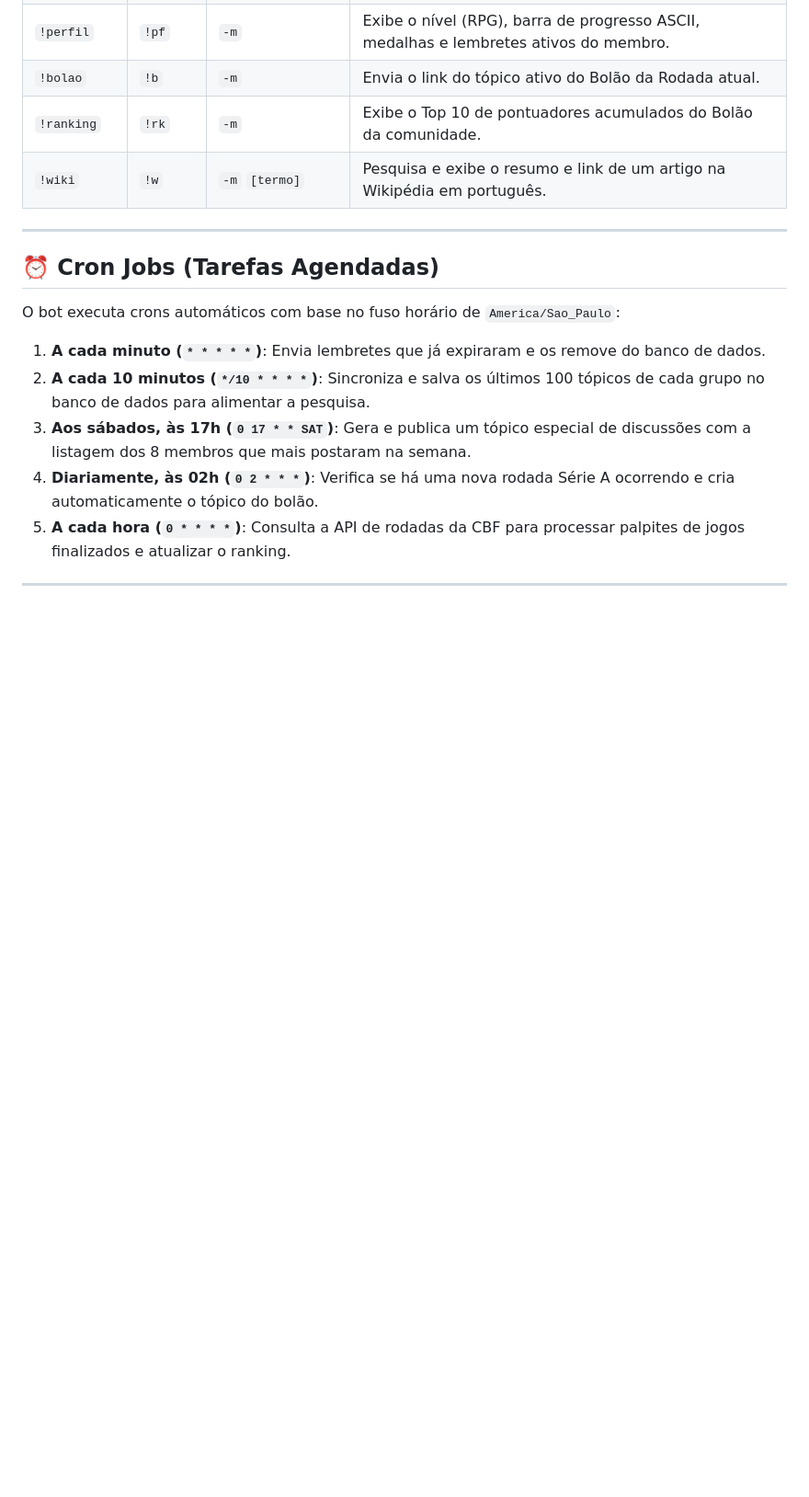
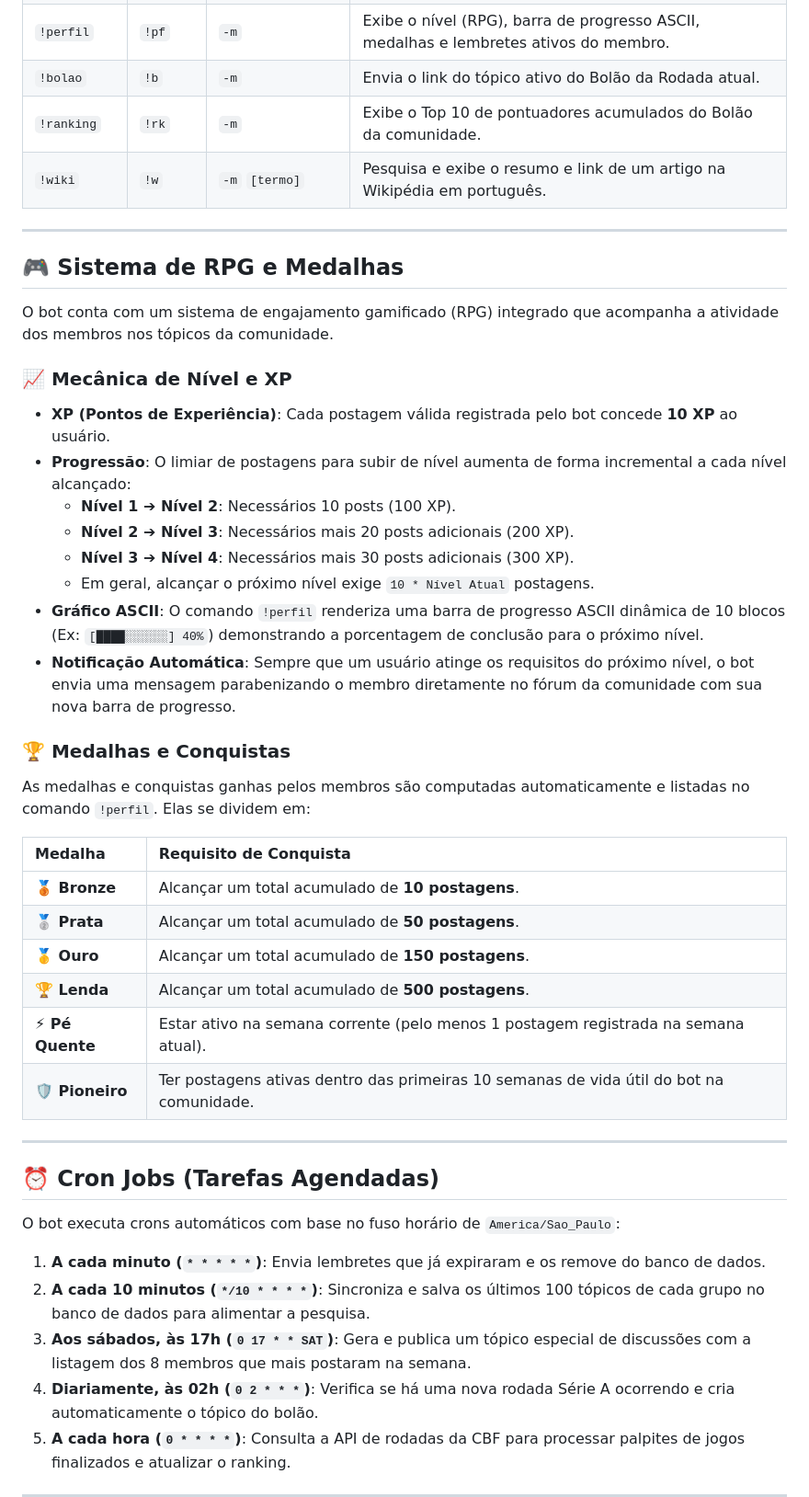
Before and after one commit to jonathasgouv/vkbot2.0, a Markdown page: readme.md, the part around the change. Shown at 92% size. Drawn GitHub-style; blank space fills up the shorter version.

Commit message:
docs: explain RPG mechanics and medals in readme

```diff
--- a/readme.md
+++ b/readme.md
@@ -69,6 +69,34 @@ Os comandos do bot devem ser digitados em tópicos de discussão do VK e iniciad
 | `!bolao` | `!b` | `-m` | Envia o link do tópico ativo do Bolão da Rodada atual. |
 | `!ranking` | `!rk` | `-m` | Exibe o Top 10 de pontuadores acumulados do Bolão da comunidade. |
 | `!wiki` | `!w` | `-m` `[termo]` | Pesquisa e exibe o resumo e link de um artigo na Wikipédia em português. |
+
+---
+
+## 🎮 Sistema de RPG e Medalhas
+
+O bot conta com um sistema de engajamento gamificado (RPG) integrado que acompanha a atividade dos membros nos tópicos da comunidade.
+
+### 📈 Mecânica de Nível e XP
+- **XP (Pontos de Experiência)**: Cada postagem válida registrada pelo bot concede **10 XP** ao usuário.
+- **Progressão**: O limiar de postagens para subir de nível aumenta de forma incremental a cada nível alcançado:
+  - **Nível 1 ➔ Nível 2**: Necessários 10 posts (100 XP).
+  - **Nível 2 ➔ Nível 3**: Necessários mais 20 posts adicionais (200 XP).
+  - **Nível 3 ➔ Nível 4**: Necessários mais 30 posts adicionais (300 XP).
+  - Em geral, alcançar o próximo nível exige `10 * Nível Atual` postagens.
+- **Gráfico ASCII**: O comando `!perfil` renderiza uma barra de progresso ASCII dinâmica de 10 blocos (Ex: `[████░░░░░░] 40%`) demonstrando a porcentagem de conclusão para o próximo nível.
+- **Notificação Automática**: Sempre que um usuário atinge os requisitos do próximo nível, o bot envia uma mensagem parabenizando o membro diretamente no fórum da comunidade com sua nova barra de progresso.
+
+### 🏆 Medalhas e Conquistas
+As medalhas e conquistas ganhas pelos membros são computadas automaticamente e listadas no comando `!perfil`. Elas se dividem em:
+
+| Medalha | Requisito de Conquista |
+| :--- | :--- |
+| **🥉 Bronze** | Alcançar um total acumulado de **10 postagens**. |
+| **🥈 Prata** | Alcançar um total acumulado de **50 postagens**. |
+| **🥇 Ouro** | Alcançar um total acumulado de **150 postagens**. |
+| **🏆 Lenda** | Alcançar um total acumulado de **500 postagens**. |
+| **⚡ Pé Quente** | Estar ativo na semana corrente (pelo menos 1 postagem registrada na semana atual). |
+| **🛡️ Pioneiro** | Ter postagens ativas dentro das primeiras 10 semanas de vida útil do bot na comunidade. |
 
 ---
 
```
